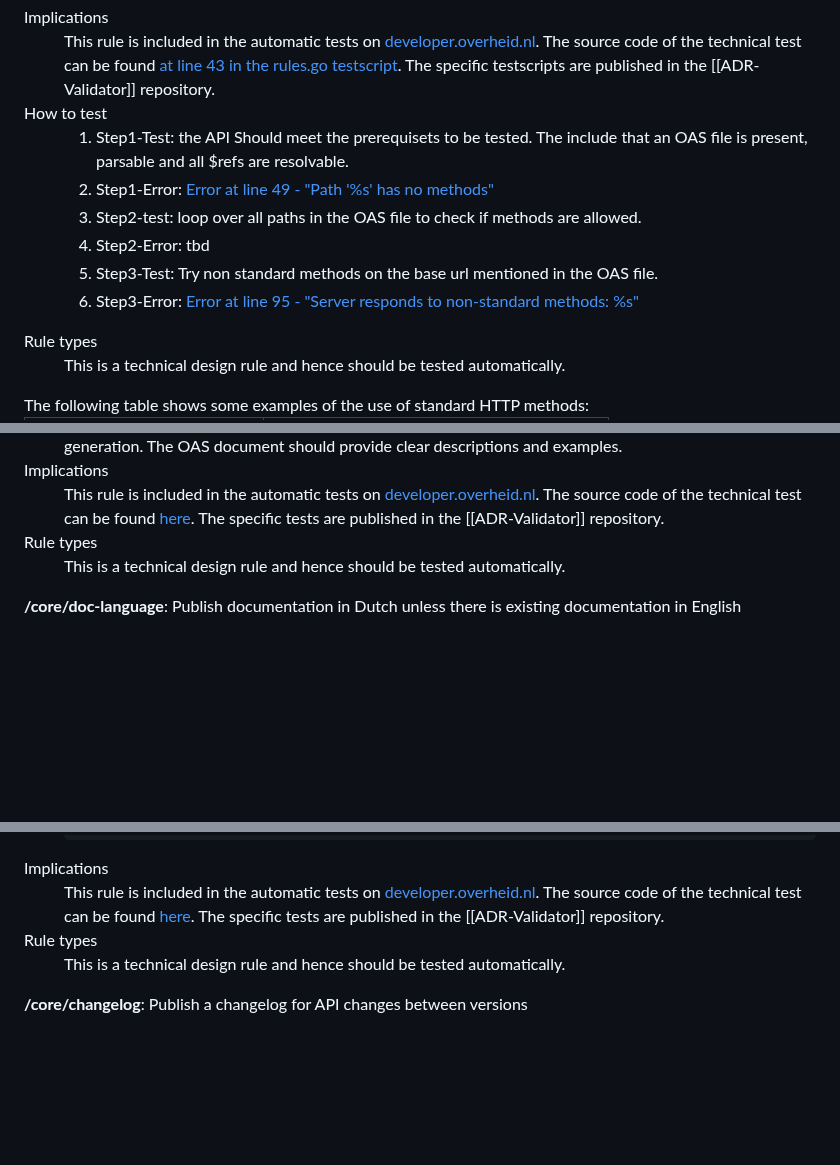
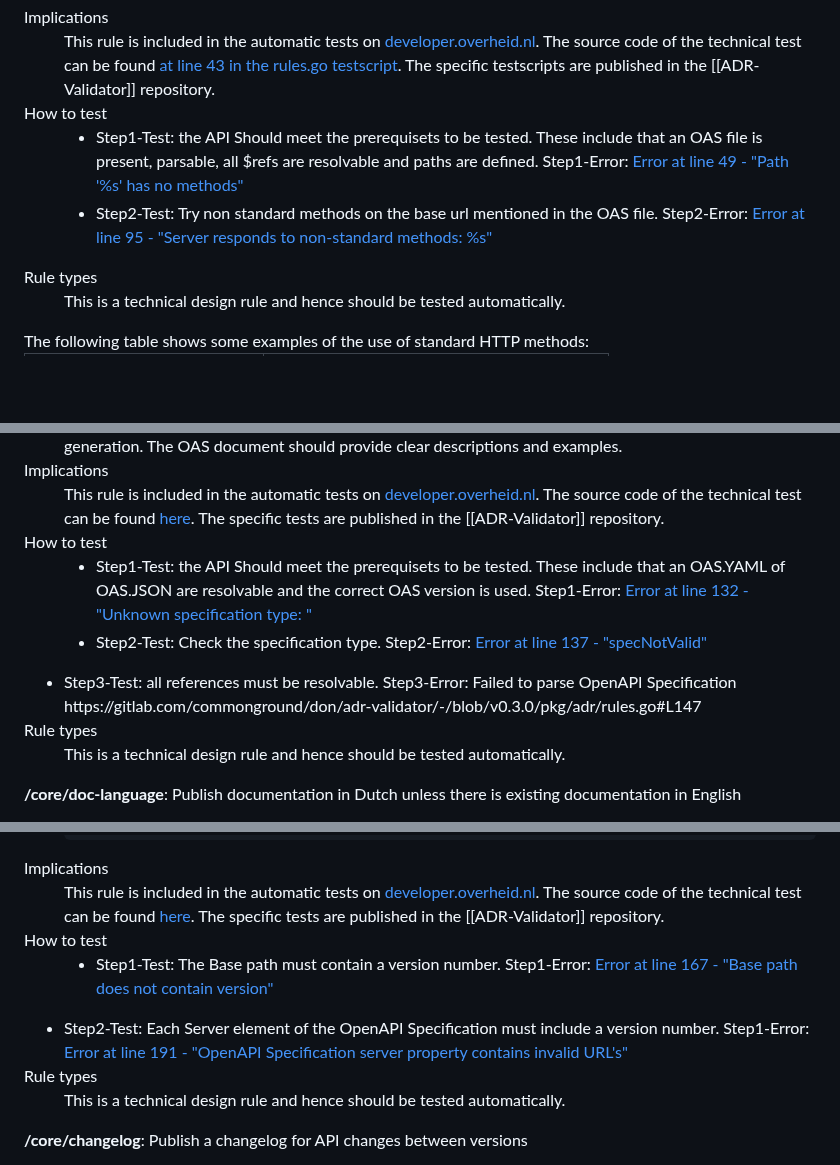
Before and after one commit to Logius-standaarden/API-Design-Rules, a Markdown page: DesignRules.md, 3 parts joined by grey strips. Drawn GitHub-style; blank space fills up the shorter version.

```diff
--- a/DesignRules.md
+++ b/DesignRules.md
@@ -220,14 +220,10 @@ Although the REST architectural style does not impose a specific protocol, REST
       </dd>
       <dt>How to test</dt>
       <dd>
-	      <ol>
-		<li> Step1-Test: the API Should meet the prerequisets to be tested. The include that an OAS file is present, parsable and all $refs are resolvable. </li>
-	      <li> Step1-Error: <a href="https://gitlab.com/commonground/don/adr-validator/-/blob/v0.3.0/pkg/adr/rules.go#L49)">Error at line 49 - "Path '%s' has no methods"</a>  </li>
-	      <li> Step2-test: loop over all paths in the OAS file to check if methods are allowed. </li>
-	      <li> Step2-Error: tbd  </li>
-	      <li> Step3-Test: Try non standard methods on the base url mentioned in the OAS file. </li>
-	      <li> Step3-Error: <a href="https://gitlab.com/commonground/don/adr-validator/-/blob/v0.3.0/pkg/adr/rules.go#L95)">Error at line 95 - "Server responds to non-standard methods: %s"</a>  </li>
-	      </ol>
+	      <ul>
+		<li> Step1-Test: the API Should meet the prerequisets to be tested. These include that an OAS file is present, parsable, all $refs are resolvable and paths are defined. Step1-Error: <a href="https://gitlab.com/commonground/don/adr-validator/-/blob/v0.3.0/pkg/adr/rules.go#L49)">Error at line 49 - "Path '%s' has no methods"</a>  </li>
+	      <li> Step2-Test: Try non standard methods on the base url mentioned in the OAS file. Step2-Error: <a href="https://gitlab.com/commonground/don/adr-validator/-/blob/v0.3.0/pkg/adr/rules.go#L95)">Error at line 95 - "Server responds to non-standard methods: %s"</a>  </li>
+	      </ul>
       </dd>
       <dt>Rule types</dt>
       <dd>
@@ -478,6 +474,14 @@ An API is as good as the accompanying documentation. The documentation has to be
       <dd>
          This rule is included in the automatic tests on <a href="https://developer.overheid.nl/">developer.overheid.nl</a>. The source code of the technical test can be found <a href="https://gitlab.com/commonground/don/adr-validator/-/blob/main/pkg/adr/rules.go">here</a>. The specific tests are published in the [[ADR-Validator]] repository.
       </dd>
+	<dt>How to test</dt>
+      	<dd>
+	      <ul>
+		<li> Step1-Test: the API Should meet the prerequisets to be tested. These include that an OAS.YAML of OAS.JSON are resolvable and the correct OAS version is used. Step1-Error: <a href="https://gitlab.com/commonground/don/adr-validator/-/blob/v0.3.0/pkg/adr/rules.go#L132">Error at line 132 - "Unknown specification type: "</a>  </li>
+	      <li> Step2-Test: Check the specification type. Step2-Error: <a href="https://gitlab.com/commonground/don/adr-validator/-/blob/v0.3.0/pkg/adr/rules.go#L137">Error at line 137 - "specNotValid"</a>  </li>
+	      </ul>
+		<li> Step3-Test: all references must be resolvable. Step3-Error: Failed to parse OpenAPI Specification  https://gitlab.com/commonground/don/adr-validator/-/blob/v0.3.0/pkg/adr/rules.go#L147 </li>
+      </dd>
       <dt>Rule types</dt>
       <dd>
          This is a technical design rule and hence should be tested automatically.
@@ -609,6 +613,14 @@ Changes in APIs are inevitable. APIs should therefore always be versioned, facil
       <dd>
          This rule is included in the automatic tests on <a href="https://developer.overheid.nl/">developer.overheid.nl</a>. The source code of the technical test can be found <a href="https://gitlab.com/commonground/don/adr-validator/-/blob/main/pkg/adr/rules.go">here</a>. The specific tests are published in the [[ADR-Validator]] repository.
       </dd>
+	<dt>How to test</dt>
+      	<dd>
+	      <ul>
+		<li> Step1-Test: The Base path must contain a version number. Step1-Error: <a href="https://gitlab.com/commonground/don/adr-validator/-/blob/v0.3.0/pkg/adr/rules.go#L167">Error at line 167 - "Base path does not contain version"</a>  </li>
+		</ul>
+		<li> Step2-Test: Each Server element of the OpenAPI Specification must include a version number. Step1-Error: <a href="https://gitlab.com/commonground/don/adr-validator/-/blob/v0.3.0/pkg/adr/rules.go#L191">Error at line 191 - "OpenAPI Specification server property contains invalid URL's"</a>  </li>
+		</ul>
+	    </dd>
       <dt>Rule types</dt>
       <dd>
          This is a technical design rule and hence should be tested automatically.
```
